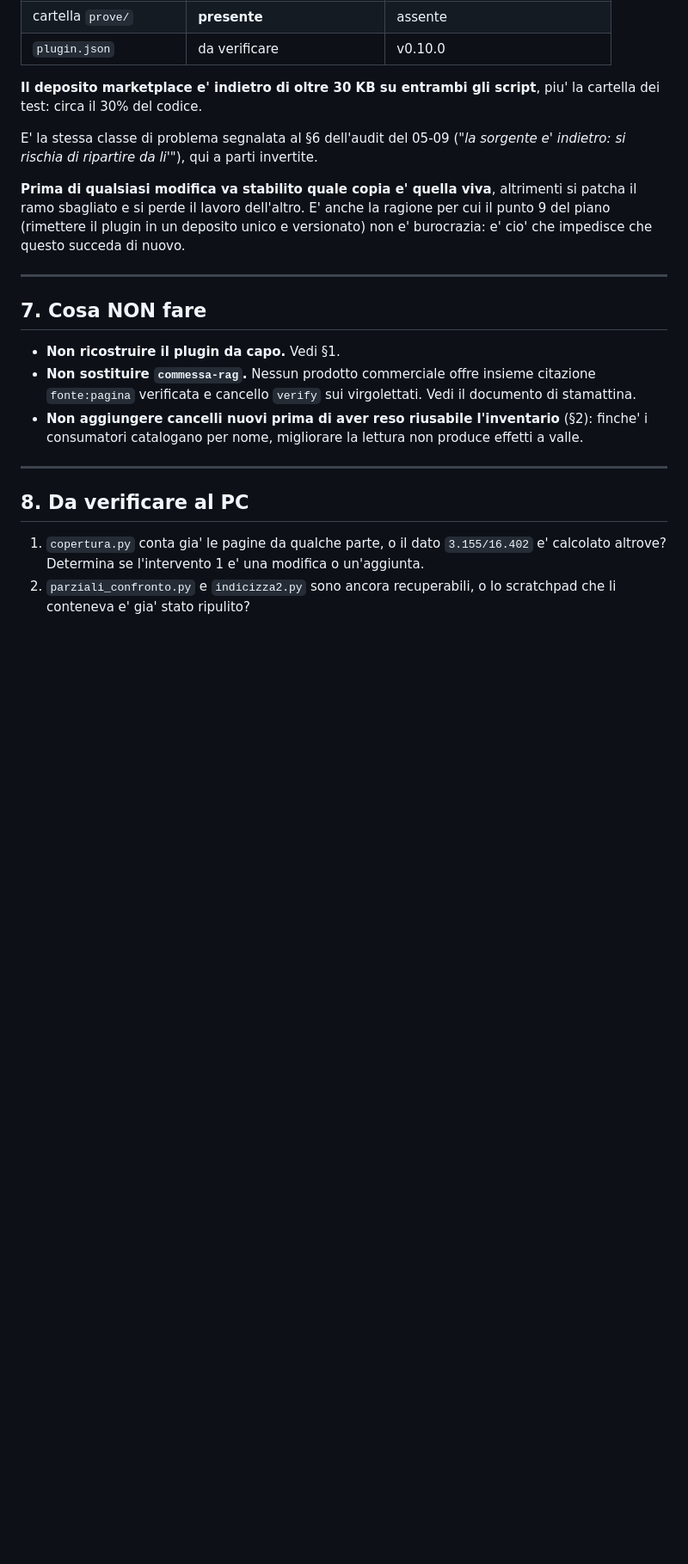
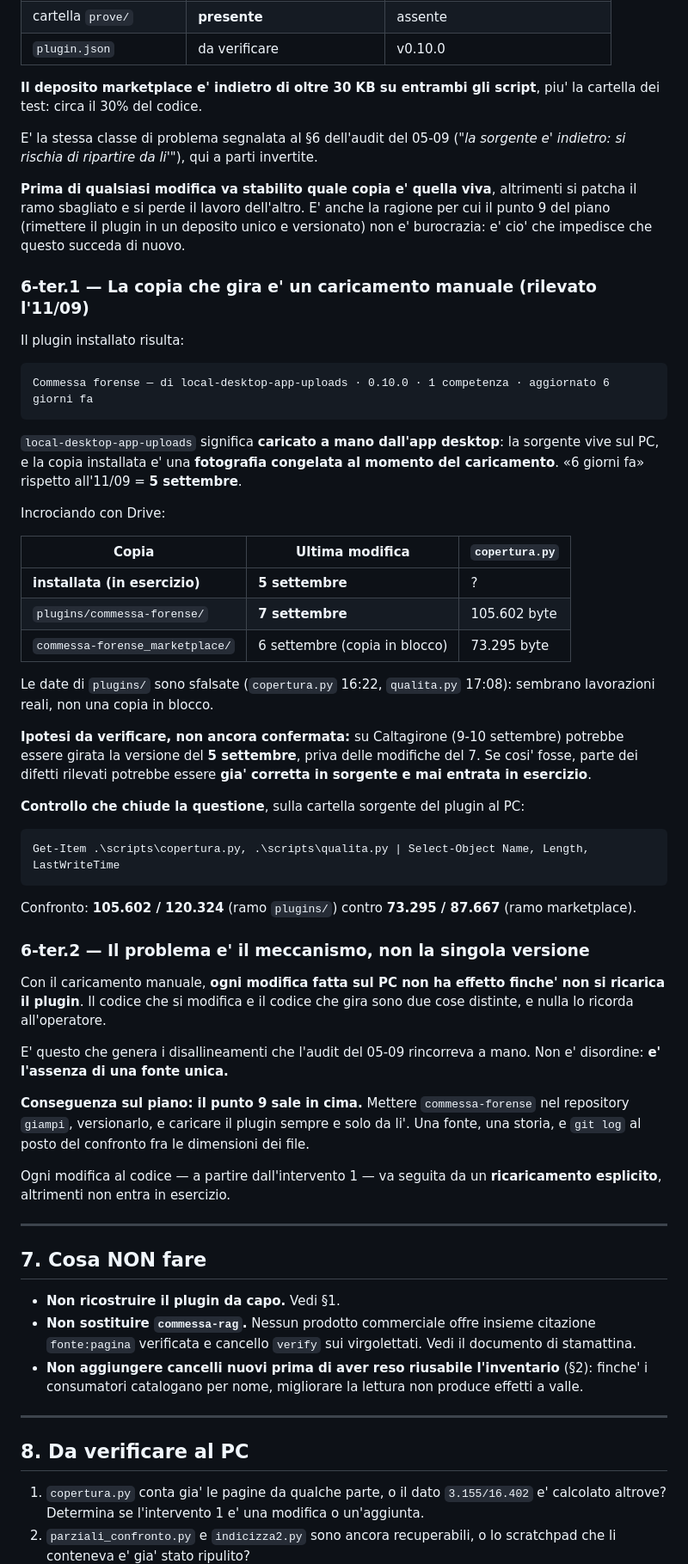
Before and after one commit to demichelisgiampiero-lgtm/giampi, a Markdown page: docs/2026-09-11-diagnosi-commessa-forense-e-caso-caltagirone.md, the part around one of its changes. Shown at 86% size. Drawn GitHub-style; blank space fills up the shorter version.

Commit message:
Rileva che il plugin in esercizio e' un caricamento manuale congelato
Il plugin installato proviene da local-desktop-app-uploads, versione 0.10.0,
aggiornato il 5 settembre: e' una fotografia della sorgente al momento del
caricamento, non la sorgente.

Su Drive la copia in plugins/ porta modifiche del 7 settembre, con orari
sfalsati fra i due script che fanno pensare a lavorazioni reali. Ipotesi da
verificare: su Caltagirone potrebbe essere girata la versione del 5, priva
delle correzioni del 7, nel qual caso parte dei difetti rilevati sarebbe
gia' corretta in sorgente e mai entrata in esercizio. Aggiunto il comando di
confronto delle dimensioni per stabilirlo in dieci secondi.

Conseguenza sul meccanismo: con il caricamento manuale il codice modificato
e il codice in esercizio restano distinti e nulla lo segnala. Il punto 9 del
piano sale quindi in cima: portare il plugin nel repository, versionarlo e
caricarlo solo da li'.

Co-Authored-By: Claude Opus 5 <noreply@anthropic.com>
Claude-Session: https://claude.ai/code/session_01VhLzxmfYUk1J32nAzsw1fo

````diff
--- a/docs/2026-09-11-diagnosi-commessa-forense-e-caso-caltagirone.md
+++ b/docs/2026-09-11-diagnosi-commessa-forense-e-caso-caltagirone.md
@@ -311,6 +311,57 @@ ramo sbagliato e si perde il lavoro dell'altro. E' anche la ragione per cui il p
 (rimettere il plugin in un deposito unico e versionato) non e' burocrazia: e' cio' che impedisce
 che questo succeda di nuovo.
 
+### 6-ter.1 — La copia che gira e' un caricamento manuale (rilevato l'11/09)
+
+Il plugin installato risulta:
+
+```
+Commessa forense — di local-desktop-app-uploads · 0.10.0 · 1 competenza · aggiornato 6 giorni fa
+```
+
+`local-desktop-app-uploads` significa **caricato a mano dall'app desktop**: la sorgente vive sul
+PC, e la copia installata e' una **fotografia congelata al momento del caricamento**.
+«6 giorni fa» rispetto all'11/09 = **5 settembre**.
+
+Incrociando con Drive:
+
+| Copia | Ultima modifica | `copertura.py` |
+|---|---|---|
+| **installata (in esercizio)** | **5 settembre** | ? |
+| `plugins/commessa-forense/` | **7 settembre** | 105.602 byte |
+| `commessa-forense_marketplace/` | 6 settembre (copia in blocco) | 73.295 byte |
+
+Le date di `plugins/` sono sfalsate (`copertura.py` 16:22, `qualita.py` 17:08): sembrano
+lavorazioni reali, non una copia in blocco.
+
+**Ipotesi da verificare, non ancora confermata:** su Caltagirone (9-10 settembre) potrebbe essere
+girata la versione del **5 settembre**, priva delle modifiche del 7. Se cosi' fosse, parte dei
+difetti rilevati potrebbe essere **gia' corretta in sorgente e mai entrata in esercizio**.
+
+**Controllo che chiude la questione**, sulla cartella sorgente del plugin al PC:
+
+```powershell
+Get-Item .\scripts\copertura.py, .\scripts\qualita.py | Select-Object Name, Length, LastWriteTime
+```
+
+Confronto: **105.602 / 120.324** (ramo `plugins/`) contro **73.295 / 87.667** (ramo marketplace).
+
+### 6-ter.2 — Il problema e' il meccanismo, non la singola versione
+
+Con il caricamento manuale, **ogni modifica fatta sul PC non ha effetto finche' non si ricarica il
+plugin**. Il codice che si modifica e il codice che gira sono due cose distinte, e nulla lo
+ricorda all'operatore.
+
+E' questo che genera i disallineamenti che l'audit del 05-09 rincorreva a mano. Non e' disordine:
+**e' l'assenza di una fonte unica.**
+
+**Conseguenza sul piano: il punto 9 sale in cima.** Mettere `commessa-forense` nel repository
+`giampi`, versionarlo, e caricare il plugin sempre e solo da li'. Una fonte, una storia, e
+`git log` al posto del confronto fra le dimensioni dei file.
+
+Ogni modifica al codice — a partire dall'intervento 1 — va seguita da un **ricaricamento
+esplicito**, altrimenti non entra in esercizio.
+
 ---
 
 ## 7. Cosa NON fare
````
Also changed, not shown: other parts of docs/2026-09-11-diagnosi-commessa-forense-e-caso-caltagirone.md (+1 -1 lines).
